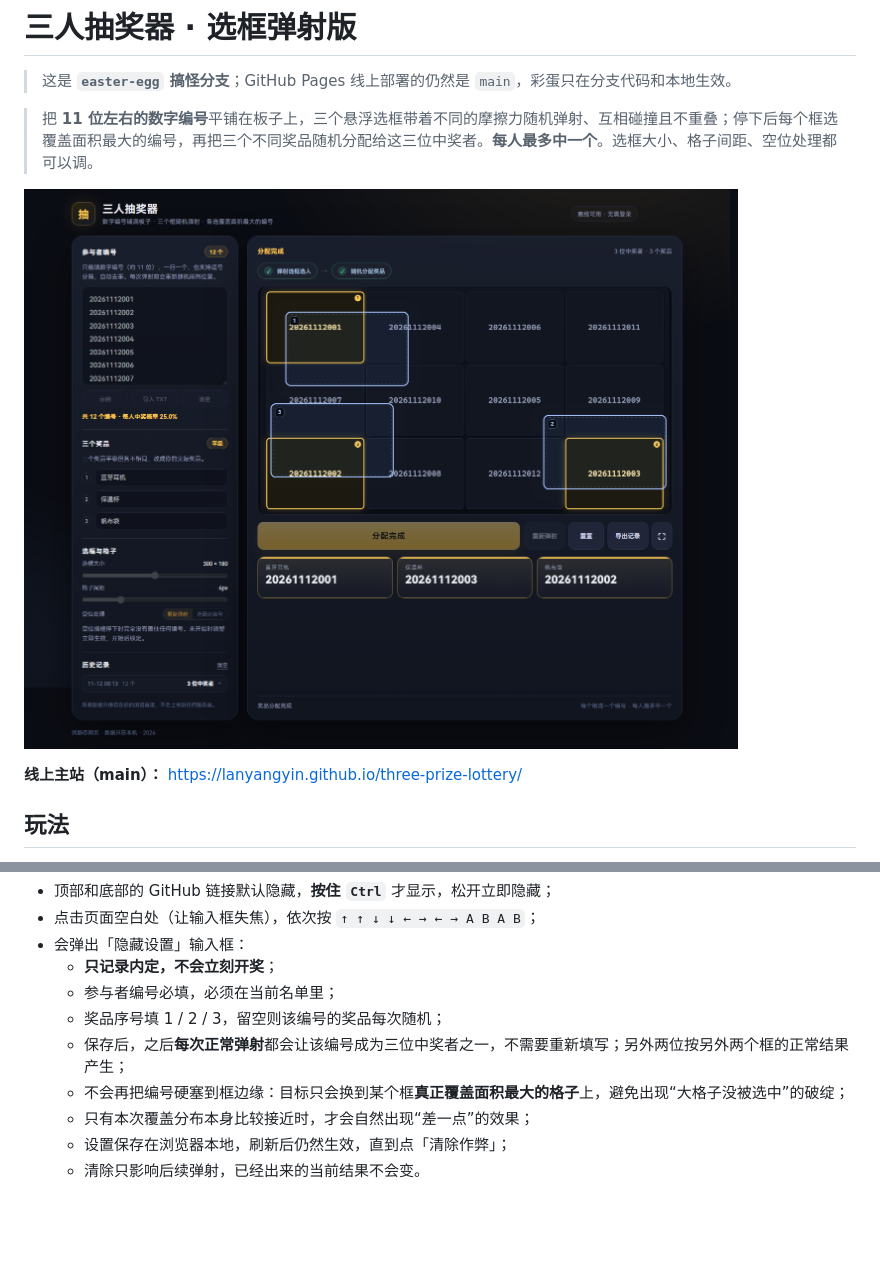
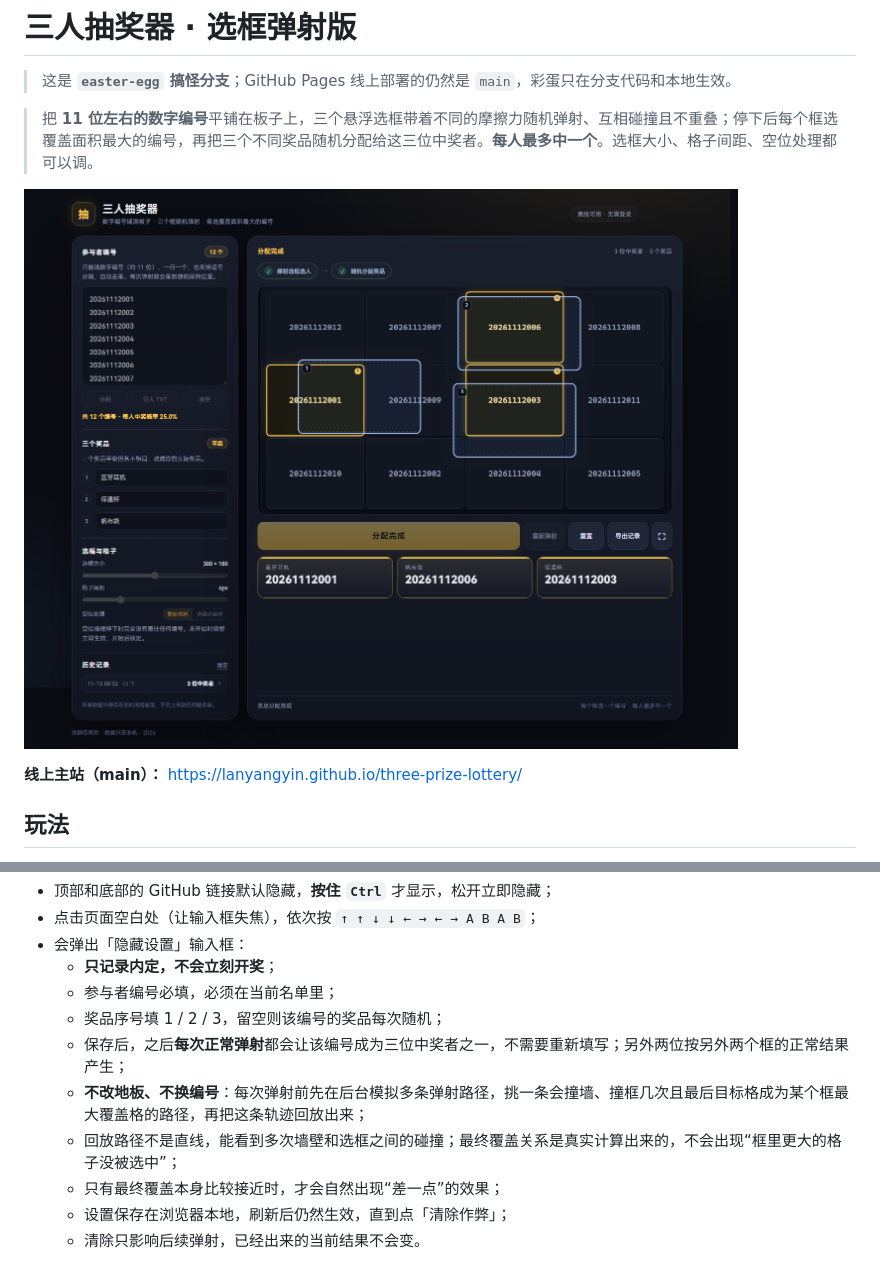
Before and after one commit to lanyangyin/three-prize-lottery, a Markdown page: README.md, 2 parts joined by grey strips. GitHub-like rendering; pictures changed too: docs/screenshot.png; blank space fills up the shorter version.

```diff
--- a/README.md
+++ b/README.md
@@ -49,8 +49,9 @@
   - 参与者编号必填，必须在当前名单里；
   - 奖品序号填 1 / 2 / 3，留空则该编号的奖品每次随机；
   - 保存后，之后**每次正常弹射**都会让该编号成为三位中奖者之一，不需要重新填写；另外两位按另外两个框的正常结果产生；
-  - 不会再把编号硬塞到框边缘：目标只会换到某个框**真正覆盖面积最大的格子**上，避免出现“大格子没被选中”的破绽；
-  - 只有本次覆盖分布本身比较接近时，才会自然出现“差一点”的效果；
+  - **不改地板、不换编号**：每次弹射前先在后台模拟多条弹射路径，挑一条会撞墙、撞框几次且最后目标格成为某个框最大覆盖格的路径，再把这条轨迹回放出来；
+  - 回放路径不是直线，能看到多次墙壁和选框之间的碰撞；最终覆盖关系是真实计算出来的，不会出现“框里更大的格子没被选中”；
+  - 只有最终覆盖本身比较接近时，才会自然出现“差一点”的效果；
   - 设置保存在浏览器本地，刷新后仍然生效，直到点「清除作弊」；
   - 清除只影响后续弹射，已经出来的当前结果不会变。
 
```
Also changed, not shown: docs/easter-egg.png, 2 other files.
